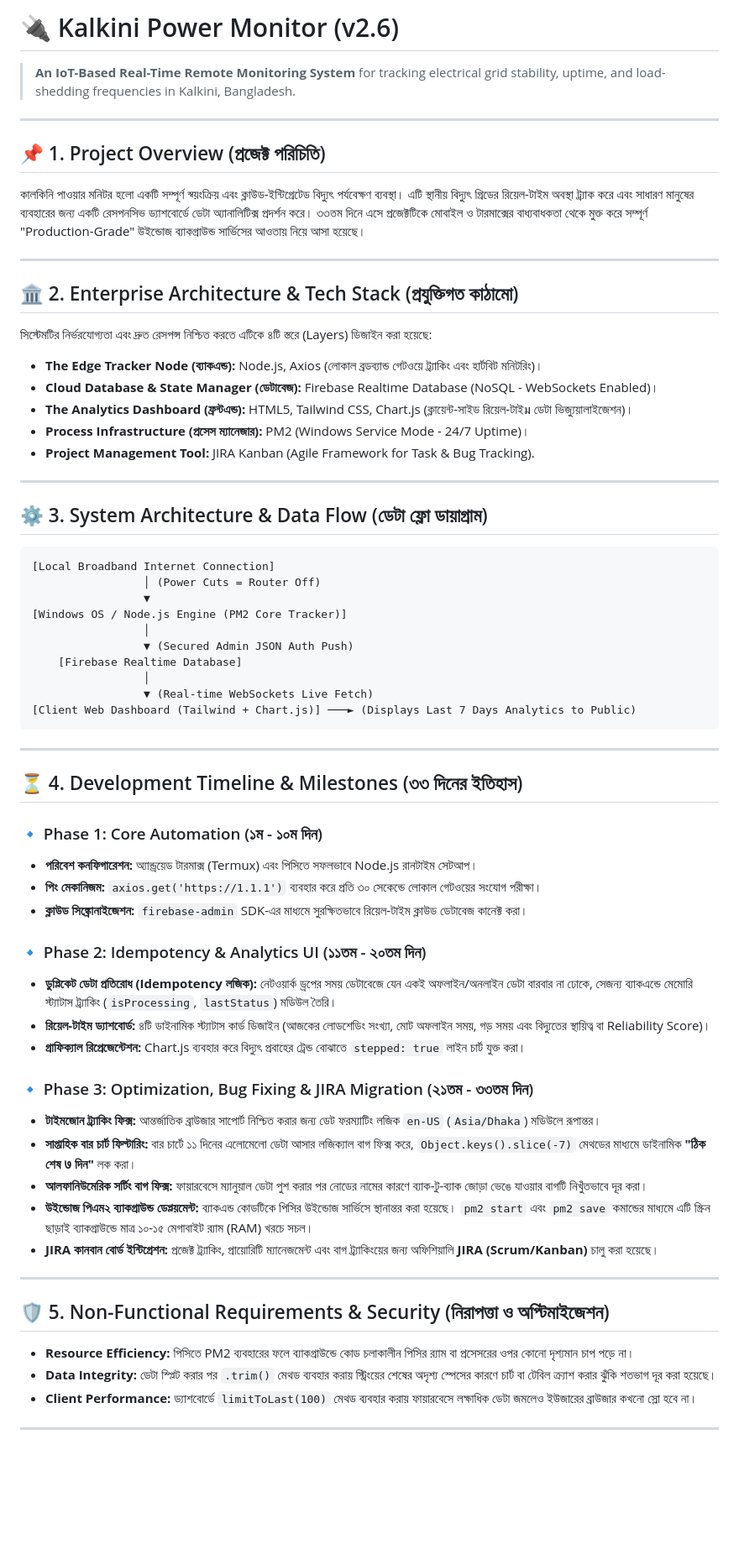
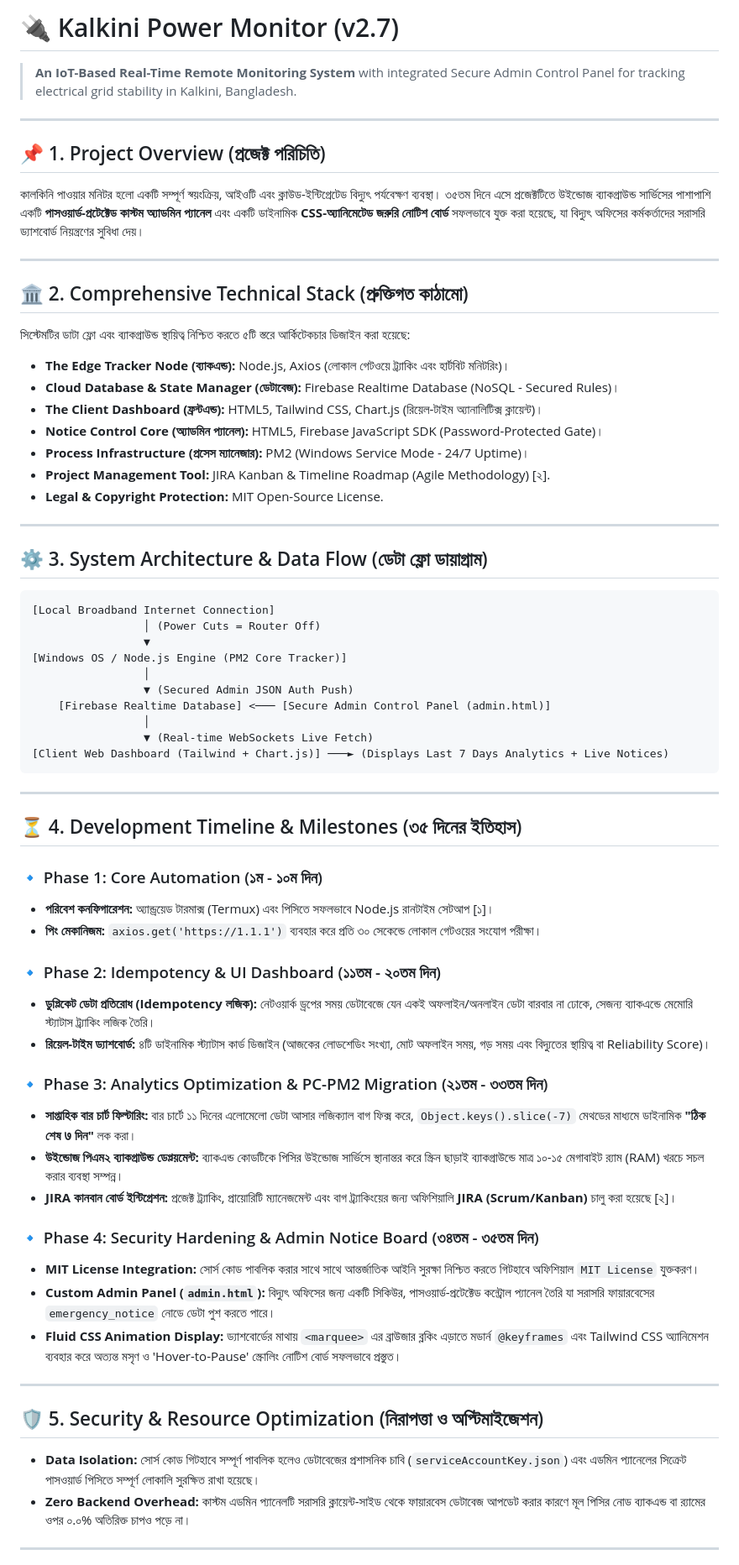
Before and after one commit to TAIEF-HASAN/New-folder, a Markdown page: README.md, the part around one of its changes. Shown at 84% size. GitHub-like rendering; blank space fills up the shorter version.

Commit message:
Auto-commit

````diff
--- a/README.md
+++ b/README.md
@@ -1,21 +1,23 @@
-# 🔌 Kalkini Power Monitor (v2.6)
-> **An IoT-Based Real-Time Remote Monitoring System** for tracking electrical grid stability, uptime, and load-shedding frequencies in Kalkini, Bangladesh.
+# 🔌 Kalkini Power Monitor (v2.7)
+> **An IoT-Based Real-Time Remote Monitoring System** with integrated Secure Admin Control Panel for tracking electrical grid stability in Kalkini, Bangladesh.
 
 ---
 
 ## 📌 1. Project Overview (প্রজেক্ট পরিচিতি)
-কালকিনি পাওয়ার মনিটর হলো একটি সম্পূর্ণ স্বয়ংক্রিয় এবং ক্লাউড-ইন্টিগ্রেটেড বিদ্যুৎ পর্যবেক্ষণ ব্যবস্থা। এটি স্থানীয় বিদ্যুৎ গ্রিডের রিয়েল-টাইম অবস্থা ট্র্যাক করে এবং সাধারণ মানুষের ব্যবহারের জন্য একটি রেসপনসিভ ড্যাশবোর্ডে ডেটা অ্যানালিটিক্স প্রদর্শন করে। ৩৩তম দিনে এসে প্রজেক্টটিকে মোবাইল ও টারমাক্সের বাধ্যবাধকতা থেকে মুক্ত করে সম্পূর্ণ "Production-Grade" উইন্ডোজ ব্যাকগ্রাউন্ড সার্ভিসের আওতায় নিয়ে আসা হয়েছে।
+কালকিনি পাওয়ার মনিটর হলো একটি সম্পূর্ণ স্বয়ংক্রিয়, আইওটি এবং ক্লাউড-ইন্টিগ্রেটেড বিদ্যুৎ পর্যবেক্ষণ ব্যবস্থা। ৩৫তম দিনে এসে প্রজেক্টটিতে উইন্ডোজ ব্যাকগ্রাউন্ড সার্ভিসের পাশাপাশি একটি **পাসওয়ার্ড-প্রটেক্টেড কাস্টম অ্যাডমিন প্যানেল** এবং একটি ডাইনামিক **CSS-অ্যানিমেটেড জরুরি নোটিশ বোর্ড** সফলভাবে যুক্ত করা হয়েছে, যা বিদ্যুৎ অফিসের কর্মকর্তাদের সরাসরি ড্যাশবোর্ড নিয়ন্ত্রণের সুবিধা দেয়।
 
 ---
 
-## 🏛️ 2. Enterprise Architecture & Tech Stack (প্রযুক্তিগত কাঠামো)
-সিস্টেমটির নির্ভরযোগ্যতা এবং দ্রুত রেসপন্স নিশ্চিত করতে এটিকে ৪টি স্তরে (Layers) ডিজাইন করা হয়েছে:
+## 🏛️ 2. Comprehensive Technical Stack (প্রুক্তিগত কাঠামো)
+সিস্টেমটির ডাটা ফ্লো এবং ব্যাকগ্রাউন্ড স্থায়িত্ব নিশ্চিত করতে ৫টি স্তরে আর্কিটেকচার ডিজাইন করা হয়েছে:
 
-*   **The Edge Tracker Node (ব্যাকএন্ড):** Node.js, Axios (লোকাল ব্রডব্যান্ড গেটওয়ে ট্র্যাকিং এবং হার্টবিট মনিটরিং)।
-*   **Cloud Database & State Manager (ডেটাবেজ):** Firebase Realtime Database (NoSQL - WebSockets Enabled)।
-*   **The Analytics Dashboard (ফ্রন্টএন্ড):** HTML5, Tailwind CSS, Chart.js (ক্লায়েন্ট-সাইড রিয়েল-টাইม ডেটা ভিজ্যুয়ালাইজেশন)।
+*   **The Edge Tracker Node (ব্যাকএন্ড):** Node.js, Axios (লোকাল গেটওয়ে ট্র্যাকিং এবং হার্টবিট মনিটরিং)।
+*   **Cloud Database & State Manager (ডেটাবেজ):** Firebase Realtime Database (NoSQL - Secured Rules)।
+*   **The Client Dashboard (ফ্রন্টএন্ড):** HTML5, Tailwind CSS, Chart.js (রিয়েল-টাইম অ্যানালিটিক্স ক্লায়েন্ট)।
+*   **Notice Control Core (অ্যাডমিন প্যানেল):** HTML5, Firebase JavaScript SDK (Password-Protected Gate)।
 *   **Process Infrastructure (প্রসেস ম্যানেজার):** PM2 (Windows Service Mode - 24/7 Uptime)।
-*   **Project Management Tool:** JIRA Kanban (Agile Framework for Task & Bug Tracking).
+*   **Project Management Tool:** JIRA Kanban & Timeline Roadmap (Agile Methodology) [২].
+*   **Legal & Copyright Protection:** MIT Open-Source License.
 
 ---
 
@@ -28,39 +30,39 @@
 [Windows OS / Node.js Engine (PM2 Core Tracker)]
                  │
                  ▼ (Secured Admin JSON Auth Push)
-    [Firebase Realtime Database]
+    [Firebase Realtime Database] <─── [Secure Admin Control Panel (admin.html)]
                  │
                  ▼ (Real-time WebSockets Live Fetch)
-[Client Web Dashboard (Tailwind + Chart.js)] ───► (Displays Last 7 Days Analytics to Public)
+[Client Web Dashboard (Tailwind + Chart.js)] ───► (Displays Last 7 Days Analytics + Live Notices)
 ```
 
 ---
 
-## ⏳ 4. Development Timeline & Milestones (৩৩ দিনের ইতিহাস)
+## ⏳ 4. Development Timeline & Milestones (৩৫ দিনের ইতিহাস)
 
 ### 🔹 Phase 1: Core Automation (১ম - ১০ম দিন)
-*   **পরিবেশ কনফিগারেশন:** অ্যান্ড্রয়েড টারমাক্স (Termux) এবং পিসিতে সফলভাবে Node.js রানটাইম সেটআপ।
+*   **পরিবেশ কনফিগারেশন:** অ্যান্ড্রয়েড টারমাক্স (Termux) এবং পিসিতে সফলভাবে Node.js রানটাইম সেটআপ [১]।
 *   **পিং মেকানিজম:** `axios.get('https://1.1.1')` ব্যবহার করে প্রতি ৩০ সেকেন্ডে লোকাল গেটওয়ের সংযোগ পরীক্ষা।
-*   **ক্লাউড সিঙ্ক্রোনাইজেশন:** `firebase-admin` SDK-এর মাধ্যমে সুরক্ষিতভাবে রিয়েল-টাইম ক্লাউড ডেটাবেজ কানেক্ট করা।
 
-### 🔹 Phase 2: Idempotency & Analytics UI (১১তম - ২০তম দিন)
-*   **ডুপ্লিকেট ডেটা প্রতিরোধ (Idempotency লজিক):** নেটওয়ার্ক ড্রপের সময় ডেটাবেজে যেন একই অফলাইন/অনলাইন ডেটা বারবার না ঢোকে, সেজন্য ব্যাকএন্ডে মেমোরি স্ট্যাটাস ট্র্যাকিং (`isProcessing`, `lastStatus`) মডিউল তৈরি।
+### 🔹 Phase 2: Idempotency & UI Dashboard (১১তম - ২০তম দিন)
+*   **ডুপ্লিকেট ডেটা প্রতিরোধ (Idempotency লজিক):** নেটওয়ার্ক ড্রপের সময় ডেটাবেজে যেন একই অফলাইন/অনলাইন ডেটা বারবার না ঢোকে, সেজন্য ব্যাকএন্ডে মেমোরি স্ট্যাটাস ট্র্যাকিং লজিক তৈরি।
 *   **রিয়েল-টাইম ড্যাশবোর্ড:** ৪টি ডাইনামিক স্ট্যাটাস কার্ড ডিজাইন (আজকের লোডশেডিং সংখ্যা, মোট অফলাইন সময়, গড় সময় এবং বিদ্যুতের স্থায়িত্ব বা Reliability Score)।
-*   **গ্রাফিক্যাল রিপ্রেজেন্টেশন:** Chart.js ব্যবহার করে বিদ্যুৎ প্রবাহের ট্রেন্ড বোঝাতে `stepped: true` লাইন চার্ট যুক্ত করা।
 
-### 🔹 Phase 3: Optimization, Bug Fixing & JIRA Migration (২১তম - ৩৩তম দিন)
-*   **টাইমজোন ট্র্যাকিং ফিক্স:** আন্তর্জাতিক ব্রাউজার সাপোর্ট নিশ্চিত করার জন্য ডেট ফরম্যাটিং লজিক `en-US` (`Asia/Dhaka`) মডিউলে রূপান্তর।
+### 🔹 Phase 3: Analytics Optimization & PC-PM2 Migration (২১তম - ৩৩তম দিন)
 *   **সাপ্তাহিক বার চার্ট ফিল্টারিং:** বার চার্টে ১১ দিনের এলোমেলো ডেটা আসার লজিক্যাল বাগ ফিক্স করে, `Object.keys().slice(-7)` মেথডের মাধ্যমে ডাইনামিক **"ঠিক শেষ ७ দিন"** লক করা।
-*   **আলফানিউমেরিক সর্টিং বাগ ফিক্স:** ফায়ারবেসে ম্যানুয়াল ডেটা পুশ করার পর নোডের নামের কারণে ব্যাক-টু-ব্যাক জোড়া ভেঙে যাওয়ার বাগটি নিখুঁতভাবে দূর করা।
-*   **উইন্ডোজ পিএম২ ব্যাকগ্রাউন্ড ডেপ্লয়মেন্ট:** ব্যাকএন্ড কোডটিকে পিসির উইন্ডোজ সার্ভিসে স্থানান্তর করা হয়েছে। `pm2 start` এবং `pm2 save` কমান্ডের মাধ্যমে এটি স্ক্রিন ছাড়াই ব্যাকগ্রাউন্ডে মাত্র ১০-১৫ মেগাবাইট র‍্যাম (RAM) খরচে সচল।
-*   **JIRA কানবান বোর্ড ইন্টিগ্রেশন:** প্রজেক্ট ট্র্যাকিং, প্রায়োরিটি ম্যানেজমেন্ট এবং বাগ ট্র্যাকিংয়ের জন্য অফিশিয়ালি **JIRA (Scrum/Kanban)** চালু করা হয়েছে।
+*   **উইন্ডোজ পিএম২ ব্যাকগ্রাউন্ড ডেপ্লয়মেন্ট:** ব্যাকএন্ড কোডটিকে পিসির উইন্ডোজ সার্ভিসে স্থানান্তর করে স্ক্রিন ছাড়াই ব্যাকগ্রাউন্ডে মাত্র ১০-১৫ মেগাবাইট র‍্যাম (RAM) খরচে সচল করার ব্যবস্থা সম্পন্ন।
+*   **JIRA কানবান বোর্ড ইন্টিগ্রেশন:** প্রজেক্ট ট্র্যাকিং, প্রায়োরিটি ম্যানেজমেন্ট এবং বাগ ট্র্যাকিংয়ের জন্য অফিশিয়ালি **JIRA (Scrum/Kanban)** চালু করা হয়েছে [২]।
+
+### 🔹 Phase 4: Security Hardening & Admin Notice Board (৩৪তম - ৩৫তম দিন)
+*   **MIT License Integration:** সোর্স কোড পাবলিক করার সাথে সাথে আন্তর্জাতিক আইনি সুরক্ষা নিশ্চিত করতে গিটহাবে অফিশিয়াল `MIT License` যুক্তকরণ।
+*   **Custom Admin Panel (`admin.html`):** বিদ্যুৎ অফিসের জন্য একটি সিকিউর, পাসওয়ার্ড-প্রটেক্টেড কন্ট্রোল প্যানেল তৈরি যা সরাসরি ফায়ারবেসের `emergency_notice` নোডে ডেটা পুশ করতে পারে।
+*   **Fluid CSS Animation Display:** ড্যাশবোর্ডের মাথায় `<marquee>` এর ব্রাউজার ব্লকিং এড়াতে মডার্ন `@keyframes` এবং Tailwind CSS অ্যানিমেশন ব্যবহার করে অত্যন্ত মসৃণ ও 'Hover-to-Pause' স্ক্রোলিং নোটিশ বোর্ড সফলভাবে প্রস্তুত।
 
 ---
 
-## 🛡️ 5. Non-Functional Requirements & Security (নিরাপত্তা ও অপ্টিমাইজেশন)
-*   **Resource Efficiency:** পিসিতে PM2 ব্যবহারের ফলে ব্যাকগ্রাউন্ডে কোড চলাকালীন পিসির র‍্যাম বা প্রসেসরের ওপর কোনো দৃশ্যমান চাপ পড়ে না।
-*   **Data Integrity:** ডেটা স্প্লিট করার পর `.trim()` মেথড ব্যবহার করায় স্ট্রিংয়ের শেষের অদৃশ্য স্পেসের কারণে চার্ট বা টেবিল ক্র্যাশ করার ঝুঁকি শতভাগ দূর করা হয়েছে।
-*   **Client Performance:** ড্যাশবোর্ডে `limitToLast(100)` মেথড ব্যবহার করায় ফায়ারবেসে লক্ষাধিক ডেটা জমলেও ইউজারের ব্রাউজার কখনো স্লো হবে না।
+## 🛡️ 5. Security & Resource Optimization (নিরাপত্তা ও অপ্টিমাইজেশন)
+*   **Data Isolation:** সোর্স কোড গিটহাবে সম্পূর্ণ পাবলিক হলেও ডেটাবেজের প্রশাসনিক চাবি (`serviceAccountKey.json`) এবং এডমিন প্যানেলের সিক্রেট পাসওয়ার্ড পিসিতে সম্পূর্ণ লোকালি সুরক্ষিত রাখা হয়েছে।
+*   **Zero Backend Overhead:** কাস্টম এডমিন প্যানেলটি সরাসরি ক্লায়েন্ট-সাইড থেকে ফায়ারবেস ডেটাবেজ আপডেট করার কারণে মূল পিসির নোড ব্যাকএন্ড বা র‍্যামের ওপর ০.০% অতিরিক্ত চাপও পড়ে না।
 
 ---
 
````
Also changed, not shown: other parts of README.md (+3 -5 lines).
